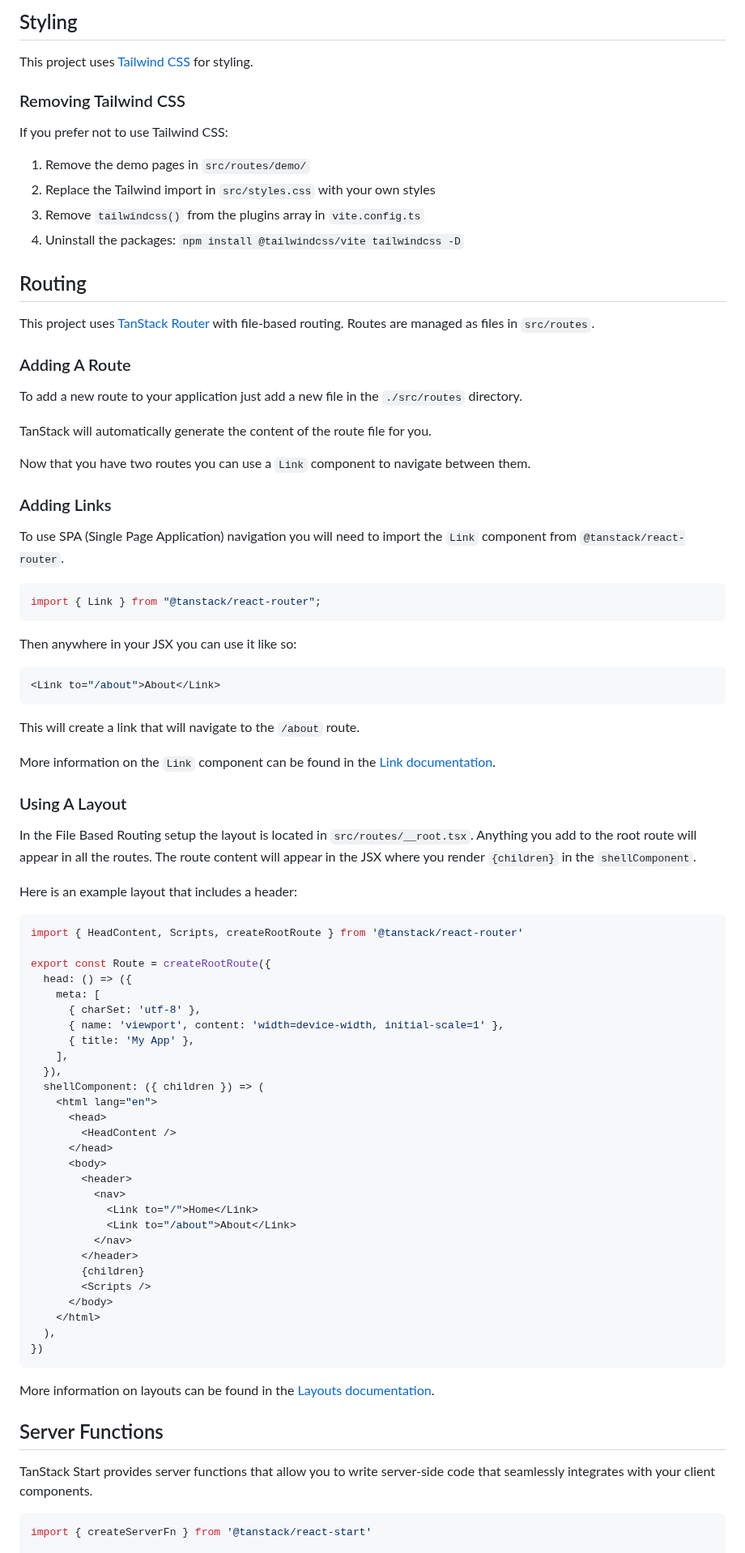
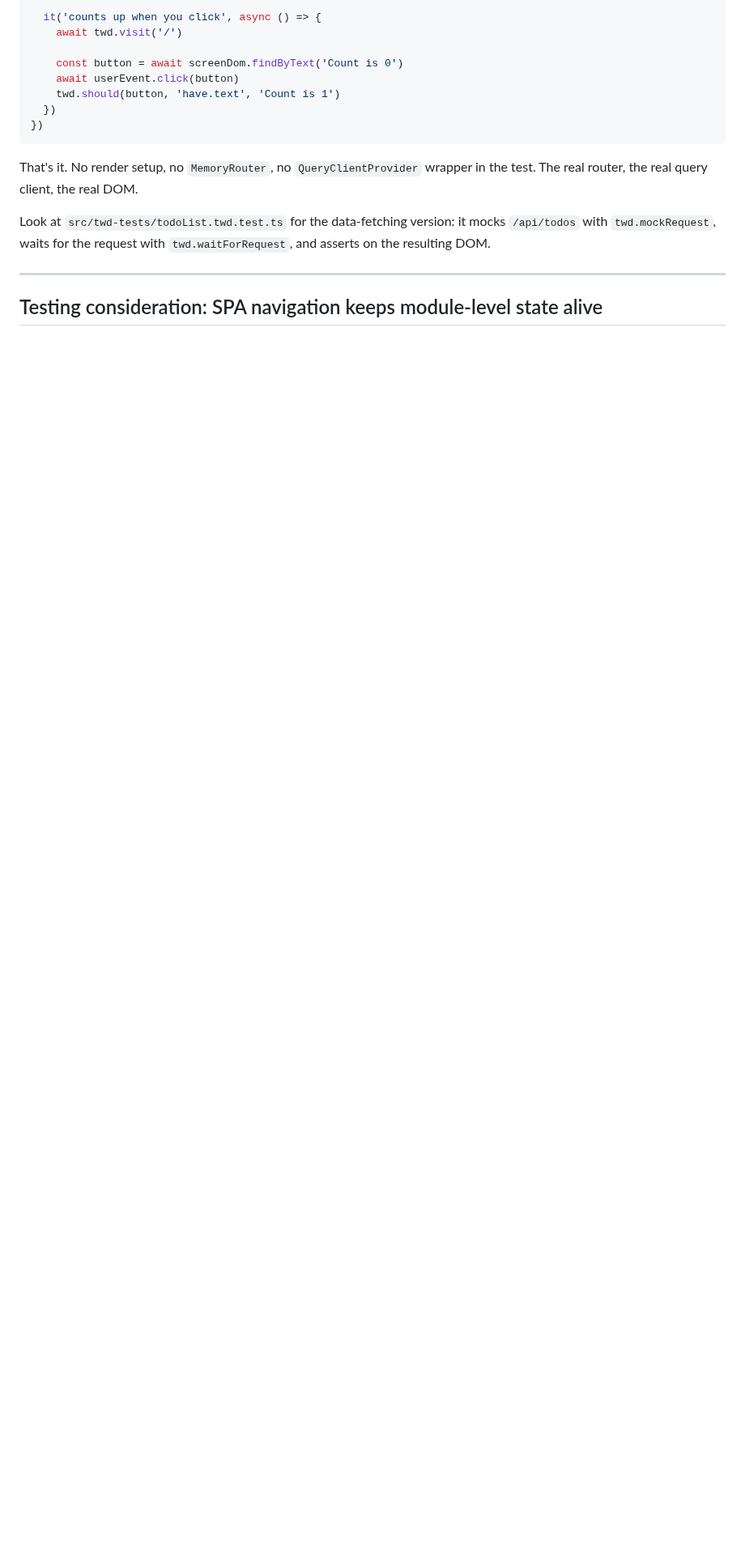
Before and after one commit to BRIKEV/twd-tanstack-example, a Markdown page: README.md, the part around one of its changes. Shown at 81% size. GitHub-like rendering; blank space fills up the shorter version.

````diff
--- a/README.md
+++ b/README.md
@@ -27,92 +56,19 @@ npm run test
 
-## Styling
+  it('counts up when you click', async () => {
+    await twd.visit('/')
 
-This project uses [Tailwind CSS](https://tailwindcss.com/) for styling.
-
-### Removing Tailwind CSS
-
-If you prefer not to use Tailwind CSS:
-
-1. Remove the demo pages in `src/routes/demo/`
-2. Replace the Tailwind import in `src/styles.css` with your own styles
-3. Remove `tailwindcss()` from the plugins array in `vite.config.ts`
-4. Uninstall the packages: `npm install @tailwindcss/vite tailwindcss -D`
-
-
-
-## Routing
-
-This project uses [TanStack Router](https://tanstack.com/router) with file-based routing. Routes are managed as files in `src/routes`.
-
-### Adding A Route
-
-To add a new route to your application just add a new file in the `./src/routes` directory.
-
-TanStack will automatically generate the content of the route file for you.
-
-Now that you have two routes you can use a `Link` component to navigate between them.
-
-### Adding Links
-
-To use SPA (Single Page Application) navigation you will need to import the `Link` component from `@tanstack/react-router`.
-
-```tsx
-import { Link } from "@tanstack/react-router";
-```
-
-Then anywhere in your JSX you can use it like so:
-
-```tsx
-<Link to="/about">About</Link>
-```
-
-This will create a link that will navigate to the `/about` route.
-
-More information on the `Link` component can be found in the [Link documentation](https://tanstack.com/router/v1/docs/framework/react/api/router/linkComponent).
-
-### Using A Layout
-
-In the File Based Routing setup the layout is located in `src/routes/__root.tsx`. Anything you add to the root route will appear in all the routes. The route content will appear in the JSX where you render `{children}` in the `shellComponent`.
-
-Here is an example layout that includes a header:
-
-```tsx
-import { HeadContent, Scripts, createRootRoute } from '@tanstack/react-router'
-
-export const Route = createRootRoute({
-  head: () => ({
-    meta: [
-      { charSet: 'utf-8' },
-      { name: 'viewport', content: 'width=device-width, initial-scale=1' },
-      { title: 'My App' },
-    ],
-  }),
-  shellComponent: ({ children }) => (
-    <html lang="en">
-      <head>
-        <HeadContent />
-      </head>
-      <body>
-        <header>
-          <nav>
-            <Link to="/">Home</Link>
-            <Link to="/about">About</Link>
-          </nav>
-        </header>
-        {children}
-        <Scripts />
-      </body>
-    </html>
-  ),
+    const button = await screenDom.findByText('Count is 0')
+    await userEvent.click(button)
+    twd.should(button, 'have.text', 'Count is 1')
+  })
 })
 ```
 
-More information on layouts can be found in the [Layouts documentation](https://tanstack.com/router/latest/docs/framework/react/guide/routing-concepts#layouts).
+That's it. No render setup, no `MemoryRouter`, no `QueryClientProvider` wrapper in the test. The real router, the real query client, the real DOM.
 
-## Server Functions
+Look at `src/twd-tests/todoList.twd.test.ts` for the data-fetching version: it mocks `/api/todos` with `twd.mockRequest`, waits for the request with `twd.waitForRequest`, and asserts on the resulting DOM.
 
-TanStack Start provides server functions that allow you to write server-side code that seamlessly integrates with your client components.
+---
 
-```tsx
-import { createServerFn } from '@tanstack/react-start'
+## Testing consideration: SPA navigation keeps module-level state alive
 
````
Also changed, not shown: other parts of README.md (+104 -69 lines), docs/twd-sidebar.png (added).
